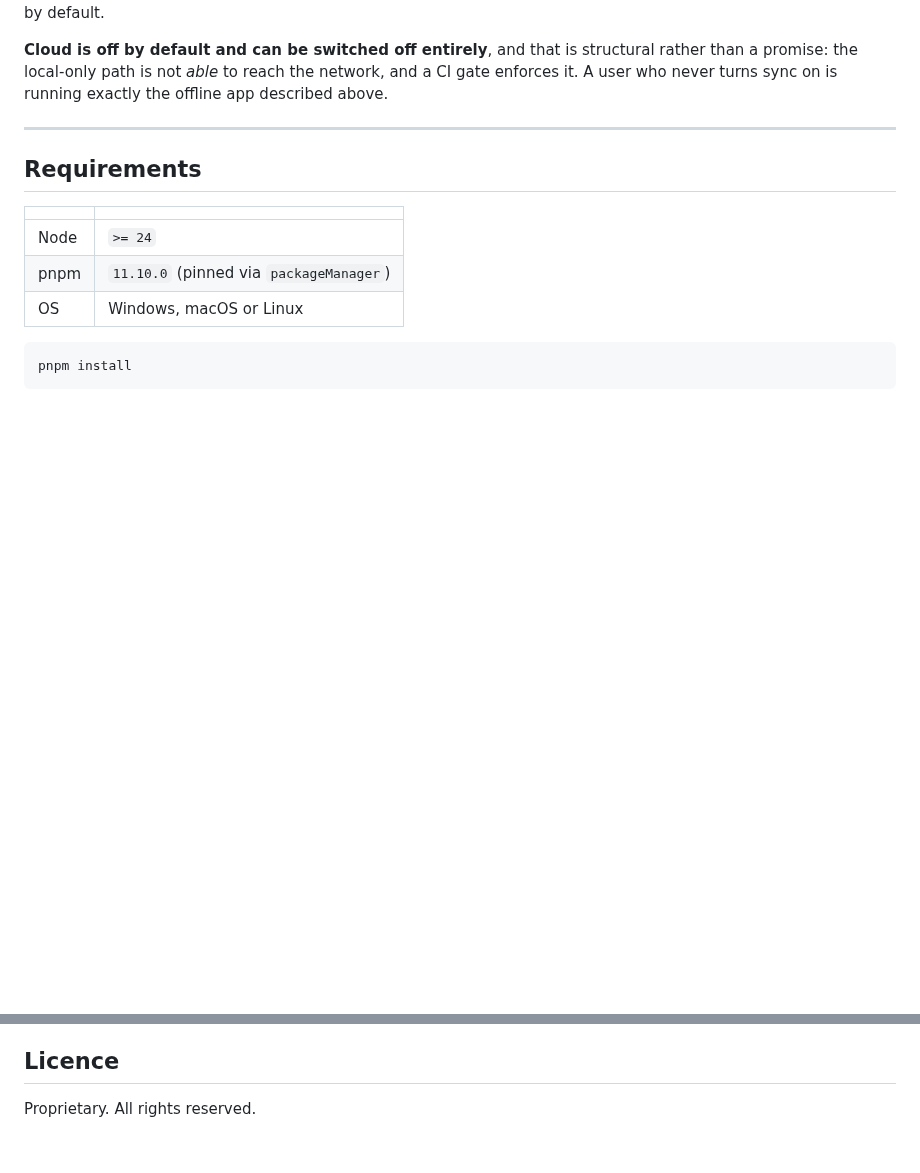
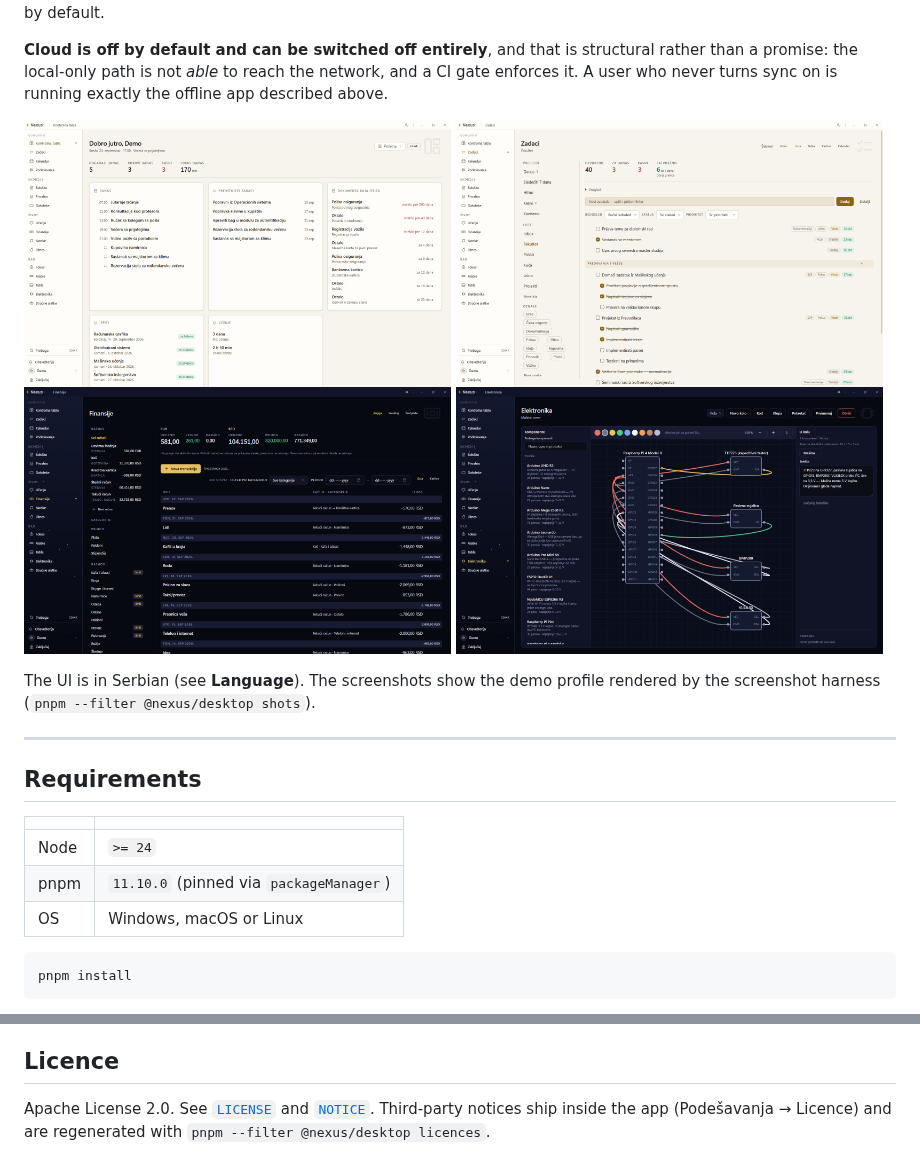
Before and after one commit to lukastojiljkovic/Nexus, a Markdown page: README.md, 2 parts joined by grey strips. GitHub-like rendering; pictures changed too: docs/images/dashboard.png (added), docs/images/electronics.png (added), docs/images/finance.png (added); blank space fills up the shorter version.

```diff
--- a/README.md
+++ b/README.md
@@ -15,6 +15,16 @@ already built for them stays built, stays tested and stays off by default.
 structural rather than a promise: the local-only path is not *able* to reach the
 network, and a CI gate enforces it. A user who never turns sync on is running
 exactly the offline app described above.
+
+<p>
+  <img src="docs/images/dashboard.png" width="49%" alt="Nexus dashboard: today's events, upcoming tasks, expiring documents and exams">
+  <img src="docs/images/tasks.png" width="49%" alt="Task lists with sections, subtasks, tags, priorities and due dates">
+  <img src="docs/images/finance.png" width="49%" alt="Finance ledger with accounts in two currencies, categories and budgets, in the dark theme">
+  <img src="docs/images/electronics.png" width="49%" alt="Electronics workbench: a Raspberry Pi wired to four sensors, in the dark theme">
+</p>
+
+The UI is in Serbian (see **Language**). The screenshots show the demo profile
+rendered by the screenshot harness (`pnpm --filter @nexus/desktop shots`).
 
 ---
 
@@ -238,4 +248,6 @@ English.
 
 ## Licence
 
-Proprietary. All rights reserved.
+Apache License 2.0. See [`LICENSE`](LICENSE) and [`NOTICE`](NOTICE). Third-party
+notices ship inside the app (Podešavanja → Licence) and are regenerated with
+`pnpm --filter @nexus/desktop licences`.
```
Also changed, not shown: docs/OPEN-SOURCE-READINESS.md (added, +411 -0 lines), docs/images/study.png (added), site/icon.png (added), 12 other files.
